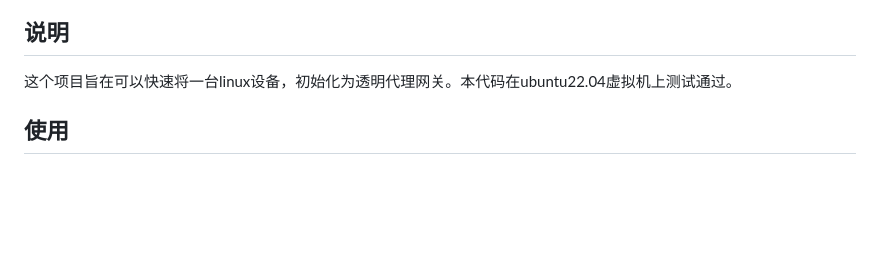
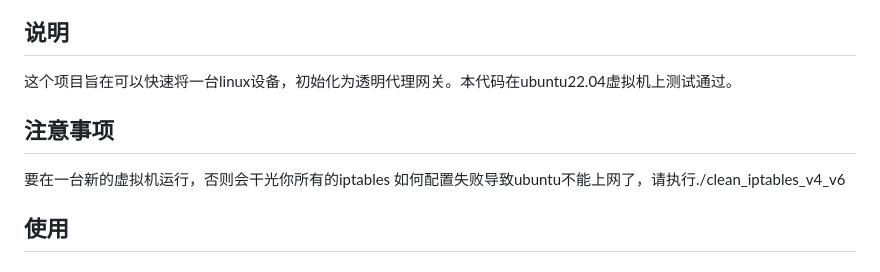
Before and after one commit to svengong/transproxy, a Markdown page: README.md, the part around the change. Drawn GitHub-style; blank space fills up the shorter version.

Commit message:
添加警告

```diff
--- a/README.md
+++ b/README.md
@@ -2,6 +2,10 @@
 
 这个项目旨在可以快速将一台linux设备，初始化为透明代理网关。本代码在ubuntu22.04虚拟机上测试通过。
 
+## 注意事项
+
+要在一台新的虚拟机运行，否则会干光你所有的iptables
+如何配置失败导致ubuntu不能上网了，请执行./clean_iptables_v4_v6
 
 ## 使用
 
```
